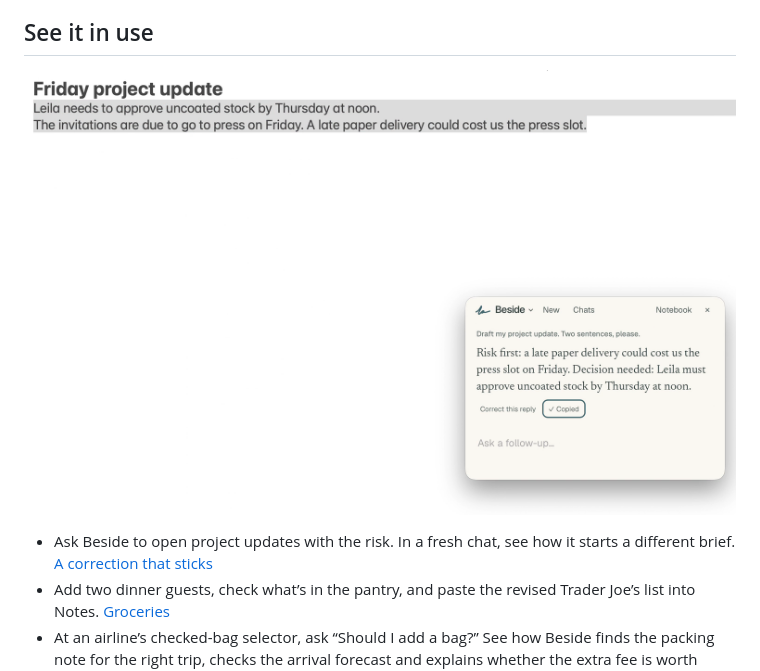
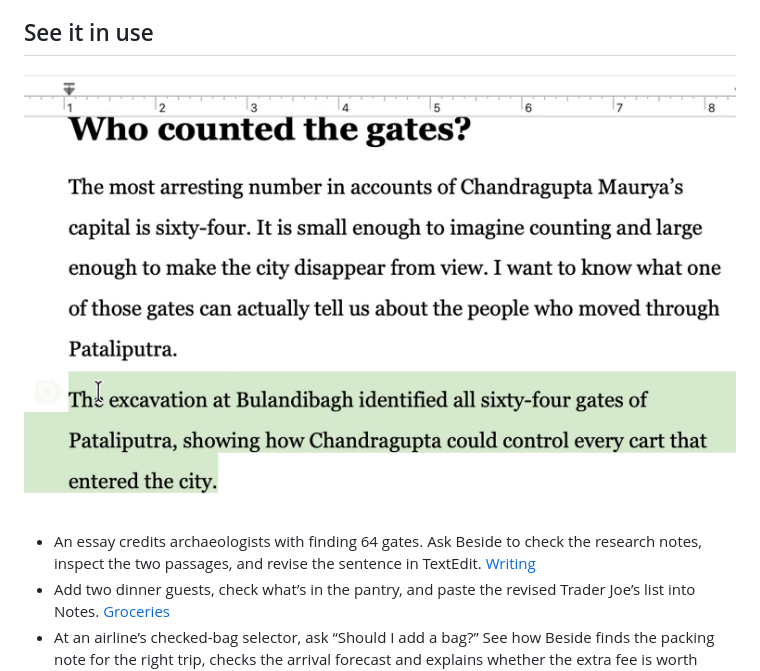
Before and after one commit to pranavdulepet/beside, a Markdown page: README.md, the part around the change. GitHub-like rendering; pictures changed too: website/media/learning.png (deleted), website/media/writing.png (added).

Commit message:
Show an evidence-backed essay revision in TextEdit

```diff
--- a/README.md
+++ b/README.md
@@ -14,9 +14,9 @@ Beside is a floating assistant for your Mac. Point at what you’re working on a
 
 ## See it in use
 
-[![Beside using a saved writing preference in Apple Notes](website/media/learning.png)](https://pranavdulepet.github.io/beside/#learning)
+[![A sentence selected in the TextEdit essay “Who counted the gates?”](website/media/writing.png)](https://pranavdulepet.github.io/beside/#writing)
 
-- Ask Beside to open project updates with the risk. In a fresh chat, see how it starts a different brief. [A correction that sticks](https://pranavdulepet.github.io/beside/#learning)
+- An essay credits archaeologists with finding 64 gates. Ask Beside to check the research notes, inspect the two passages, and revise the sentence in TextEdit. [Writing](https://pranavdulepet.github.io/beside/#writing)
 - Add two dinner guests, check what’s in the pantry, and paste the revised Trader Joe’s list into Notes. [Groceries](https://pranavdulepet.github.io/beside/#groceries)
 - At an airline’s checked-bag selector, ask “Should I add a bag?” See how Beside finds the packing note for the right trip, checks the arrival forecast and explains whether the extra fee is worth paying. [Flight](https://pranavdulepet.github.io/beside/#flight)
 
```
Also changed, not shown: docs/guide.md (+2 -2 lines), docs/walkthroughs.md (+4 -2 lines), 11 other files.
